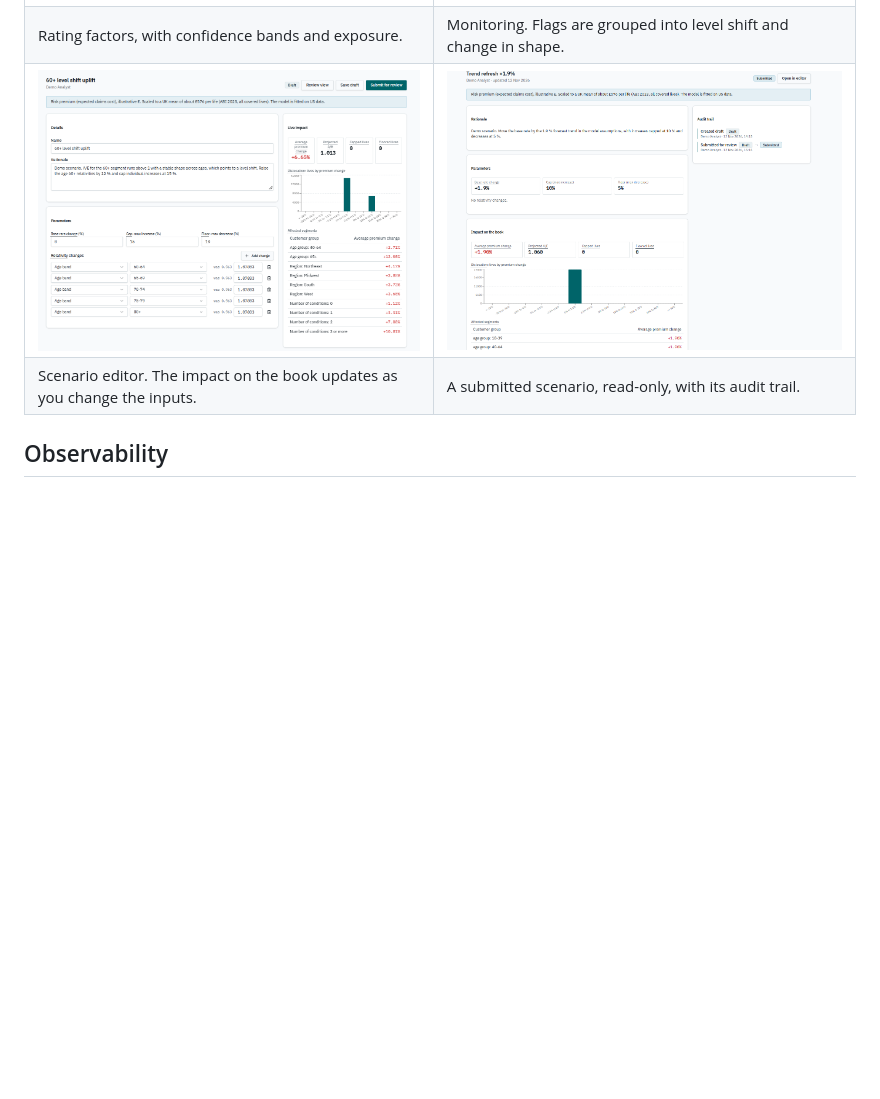
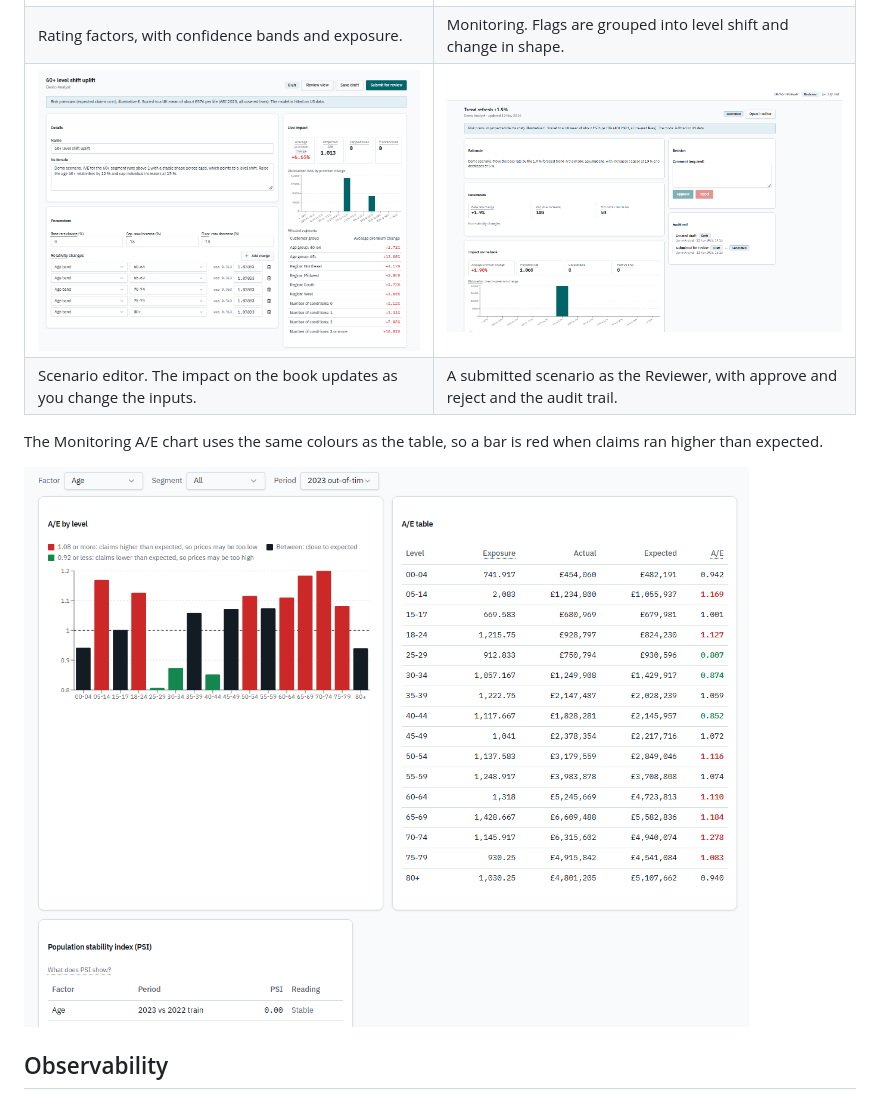
Before and after one commit to asudarmo/health-pricing-workbench, a Markdown page: README.md, the part around the change. Rendered like a GitHub page; pictures changed too: docs/screenshots/04b-monitoring-chart.png (added), docs/screenshots/06-review-audit.png; blank space fills up the shorter version.

Commit message:
README: A/E chart and Reviewer view screenshots, log update (#20)
Co-Authored-By: Claude Sonnet 5.5 <noreply@anthropic.com>

```diff
--- a/README.md
+++ b/README.md
@@ -81,8 +81,12 @@ Live demo: https://35-254-148-15.sslip.io. For a page-by-page checklist of what
 | Home. Each underlined term opens a plain-English explanation. | Quote. The premium builds up from the base rate, one factor at a time. |
 | ![Rating factors with confidence bands and exposure](docs/screenshots/03-factors.png) | ![Monitoring with recalibration flags grouped by type](docs/screenshots/04-monitoring.png) |
 | Rating factors, with confidence bands and exposure. | Monitoring. Flags are grouped into level shift and change in shape. |
-| ![Scenario editor with the live impact panel](docs/screenshots/05-scenario-impact.png) | ![A submitted scenario with its audit trail](docs/screenshots/06-review-audit.png) |
-| Scenario editor. The impact on the book updates as you change the inputs. | A submitted scenario, read-only, with its audit trail. |
+| ![Scenario editor with the live impact panel](docs/screenshots/05-scenario-impact.png) | ![A submitted scenario in the Reviewer view with the decision form and audit trail](docs/screenshots/06-review-audit.png) |
+| Scenario editor. The impact on the book updates as you change the inputs. | A submitted scenario as the Reviewer, with approve and reject and the audit trail. |
+
+The Monitoring A/E chart uses the same colours as the table, so a bar is red when claims ran higher than expected.
+
+![Monitoring A/E chart and table](docs/screenshots/04b-monitoring-chart.png)
 
 ## Observability
 
```
Also changed, not shown: _docs/log.md (+8 -0 lines).
